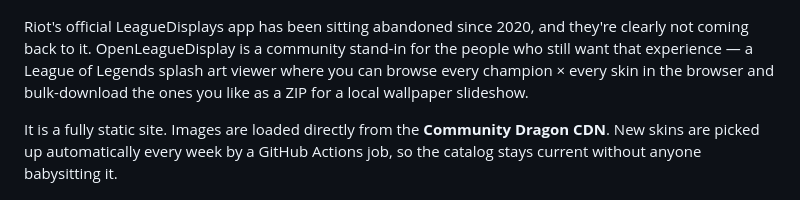
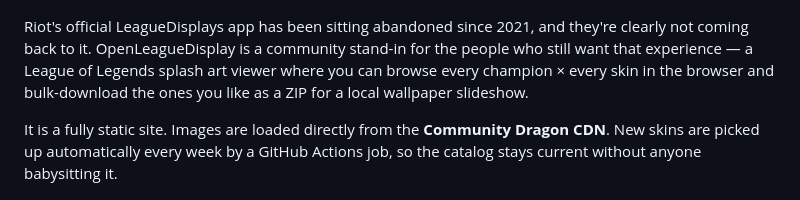
Before and after one commit to badfalcon/OpenLeagueDisplay, a Markdown page: README.md, the part around the change. Drawn GitHub-style.

```diff
--- a/README.md
+++ b/README.md
@@ -12,7 +12,7 @@
 
 ![screenshot](./screenshot.png)
 
-Riot's official LeagueDisplays app has been sitting abandoned since 2020, and
+Riot's official LeagueDisplays app has been sitting abandoned since 2021, and
 they're clearly not coming back to it. OpenLeagueDisplay is a community
 stand-in for the people who still want that experience — a League of Legends
 splash art viewer where you can browse every champion × every skin in the
```
Also changed, not shown: CLAUDE.md (+4 -2 lines).
